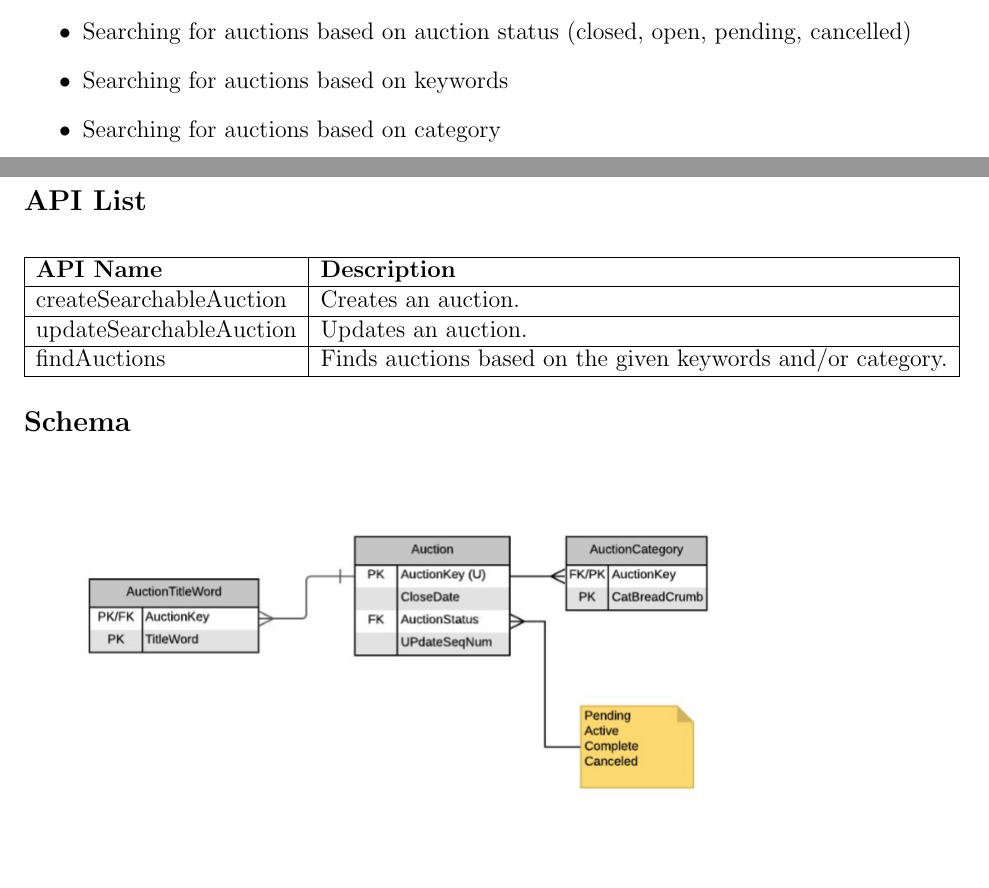
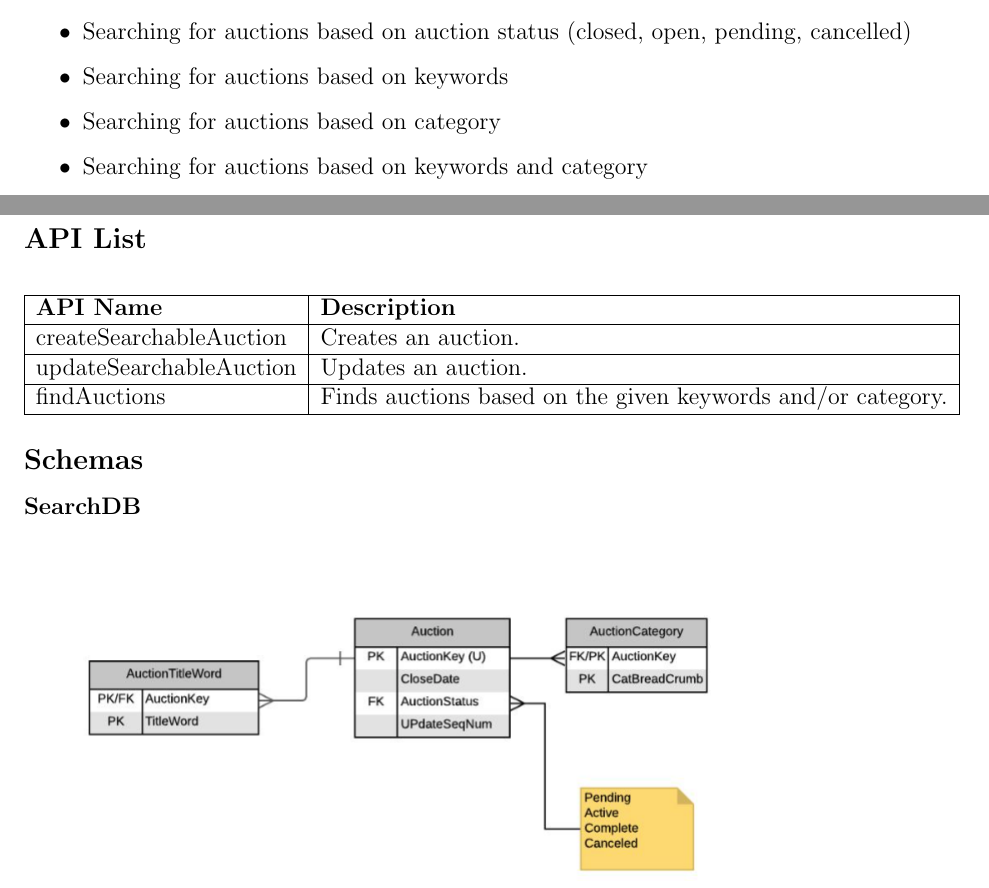
Before and after one commit to maxwenger/css490, a LaTeX document (2-search/group-y4-project-2.tex): two parts of pages 2 and 3 of 9 before the commit and two parts of pages 2 and 3 of 10 after it, joined at a grey line, cut so that both start at the same text, the shorter picture padded with empty space. Compiled offline with pdfLaTeX.

Commit message:
added master db schema for reference

```diff
--- a/2-search/group-y4-project-2.tex
+++ b/2-search/group-y4-project-2.tex
@@ -153,6 +153,7 @@ The eBay Search Service  will support searching in the following ways:
 \item Searching for auctions based on auction status (closed, open, pending, cancelled)
 \item Searching for auctions based on keywords
 \item Searching for auctions based on category
+\item Searching for auctions based on keywords and category
 \end{itemize}
 
 \pagebreak
@@ -182,6 +183,7 @@ The eBay Search Service  will support searching in the following ways:
     \end{tabular}
 \end{center}
 
-\subsection{Schema}
+\subsection{Schemas}
 
+\subsubsection{SearchDB}
 \includegraphics[scale=0.5]{images/Screen Shot 2021-01-22 at 11.34.49 PM.png}
```
Also changed, not shown: 2-search/group-y4-project-2.pdf, 2-search/images/Screen Shot 2021-01-24 at 9.45.28 PM.png (added), 2-search/group-y4-project-2.tex (3 more changed lines).
